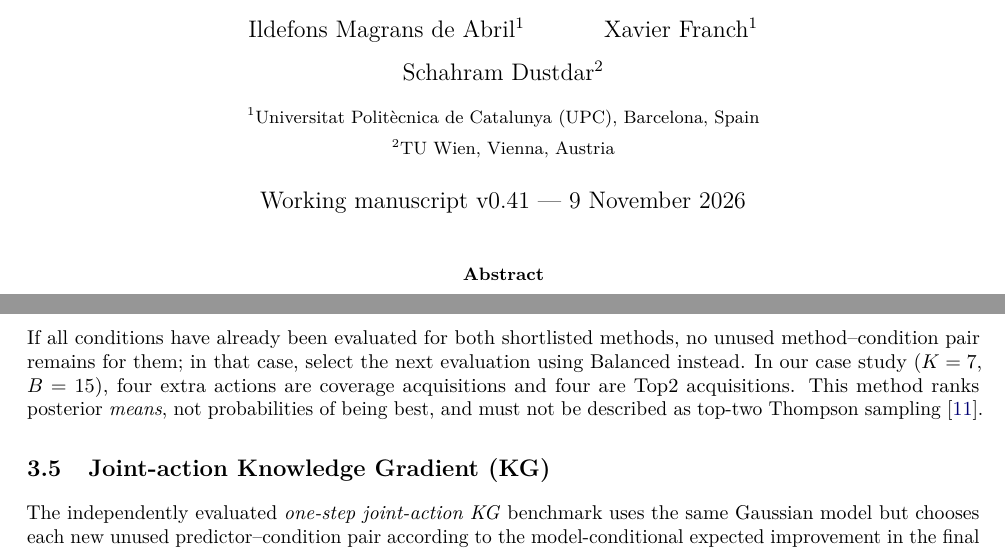
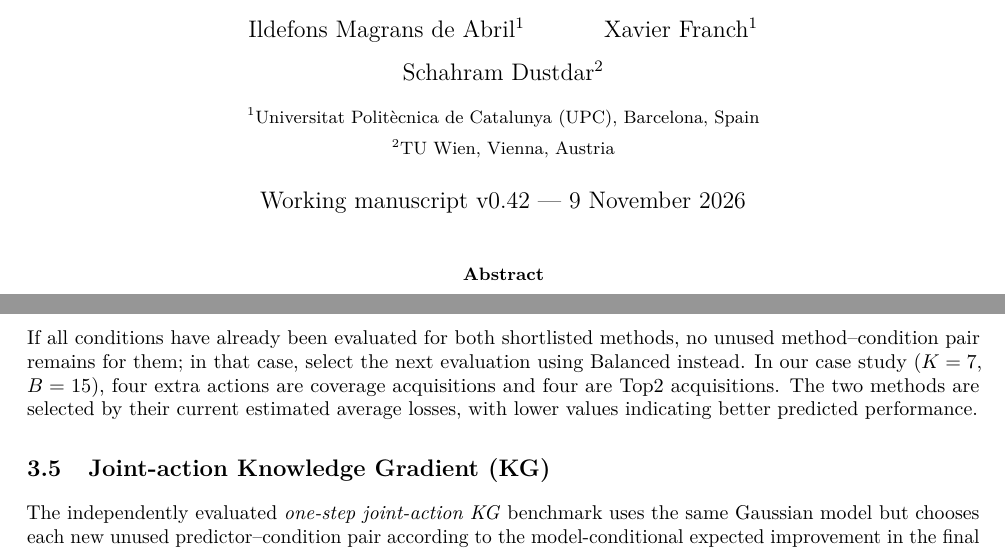
Before and after one commit to ildefons/praise-cao-sim, a LaTeX paper (first_science/b1/planb_validation/paper_systems/main.tex): two parts of pages 1 and 5 of 11, joined at a grey line, cut so that both start at the same text. Compiled offline with pdfLaTeX.

Commit message:
Remove distracting Thompson sampling aside from Top2 explanation

```diff
--- a/first_science/b1/planb_validation/paper_systems/main.tex
+++ b/first_science/b1/planb_validation/paper_systems/main.tex
@@ -22,7 +22,7 @@
 \author{Ildefons Magrans de Abril$^{1}$ \and Xavier Franch$^{1}$ \and Schahram Dustdar$^{2}$\\[6pt]
 \small $^{1}$Universitat Polit\`ecnica de Catalunya (UPC), Barcelona, Spain\\
 \small $^{2}$TU Wien, Vienna, Austria}
-\date{Working manuscript v0.41 --- 9 November 2026}
+\date{Working manuscript v0.42 --- 9 November 2026}
 
 \begin{document}
 \maketitle
@@ -176,7 +176,7 @@ All allocation policies start in the same way: choose one operating condition $c
  (a_t,c_t)\in\arg\max_{\substack{a\in T\\(a,c)\ \mathrm{unobserved}}}\Delta_{a,c}.
  \label{eq:top2}
 \end{equation}
-If all conditions have already been evaluated for both shortlisted methods, no unused method--condition pair remains for them; in that case, select the next evaluation using Balanced instead. In our case study ($K=7$, $B=15$), four extra actions are coverage acquisitions and four are Top2 acquisitions. This method ranks posterior \emph{means}, not probabilities of being best, and must not be described as top-two Thompson sampling \cite{russo2016}.
+If all conditions have already been evaluated for both shortlisted methods, no unused method--condition pair remains for them; in that case, select the next evaluation using Balanced instead. In our case study ($K=7$, $B=15$), four extra actions are coverage acquisitions and four are Top2 acquisitions. The two methods are selected by their current estimated average losses, with lower values indicating better predicted performance.
 
 \subsection{Joint-action Knowledge Gradient (KG)}
 The independently evaluated \emph{one-step joint-action KG} benchmark uses the same Gaussian model but chooses each new unused predictor--condition pair according to the model-conditional expected improvement in the final decision \cite{frazier2008}. Let $h_a=\min_{b\ne a}m_b$ and $d_a=|m_a-h_a|$. With $\phi$ and $\Phi$ denoting the standard normal density and CDF, respectively, its closed-form score is
```
